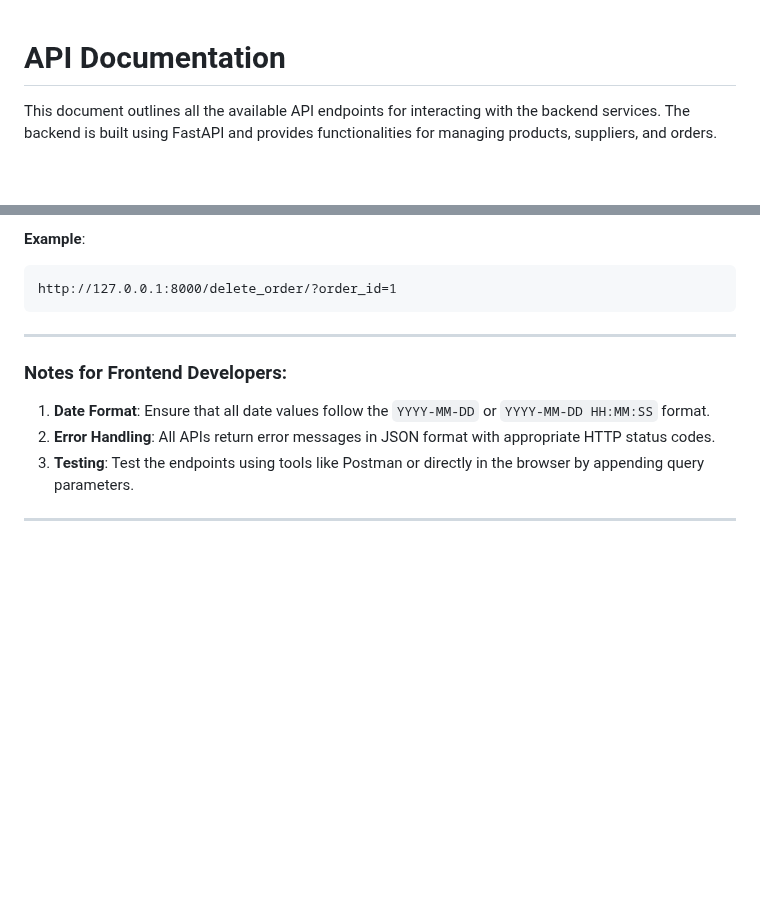
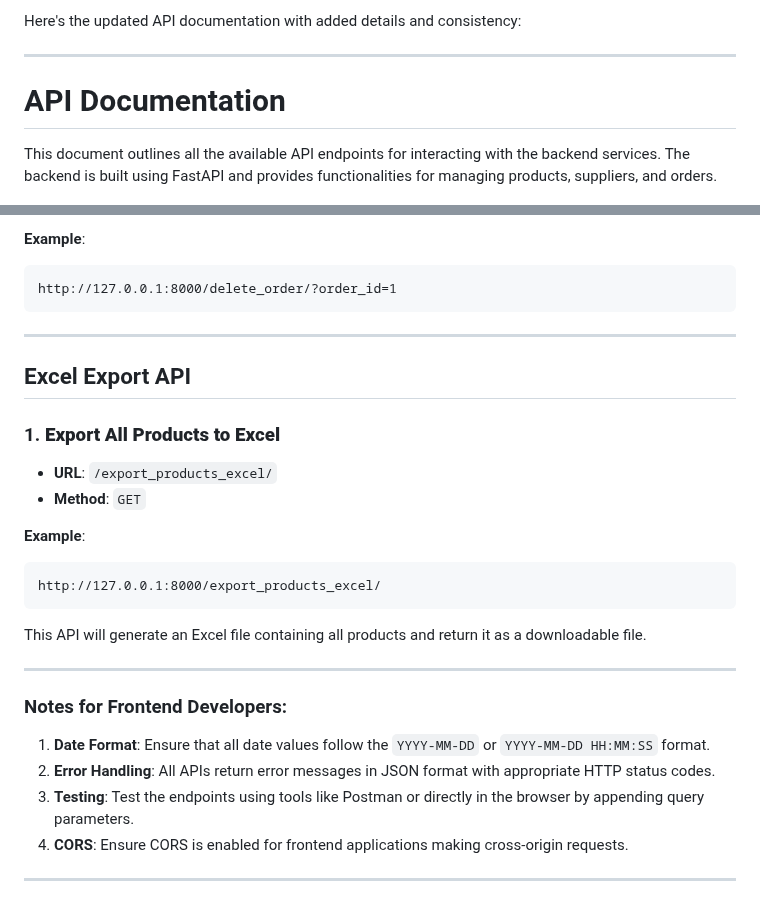
Before and after one commit to yazan1200896/7asseb, a Markdown page: README.md, 2 parts joined by grey strips. Drawn GitHub-style; blank space fills up the shorter version.

````diff
--- a/README.md
+++ b/README.md
@@ -1,4 +1,6 @@
+Here's the updated API documentation with added details and consistency:
 
+---
 
 # API Documentation
 
@@ -198,9 +200,25 @@ http://127.0.0.1:8000/delete_order/?order_id=1
 
 ---
 
+## Excel Export API
+
+### 1. **Export All Products to Excel**
+- **URL**: `/export_products_excel/`
+- **Method**: `GET`
+
+**Example**:
+```plaintext
+http://127.0.0.1:8000/export_products_excel/
+```
+
+This API will generate an Excel file containing all products and return it as a downloadable file.
+
+---
+
 ### Notes for Frontend Developers:
 1. **Date Format**: Ensure that all date values follow the `YYYY-MM-DD` or `YYYY-MM-DD HH:MM:SS` format.
 2. **Error Handling**: All APIs return error messages in JSON format with appropriate HTTP status codes.
 3. **Testing**: Test the endpoints using tools like Postman or directly in the browser by appending query parameters.
+4. **CORS**: Ensure CORS is enabled for frontend applications making cross-origin requests.
 
 ---
````
